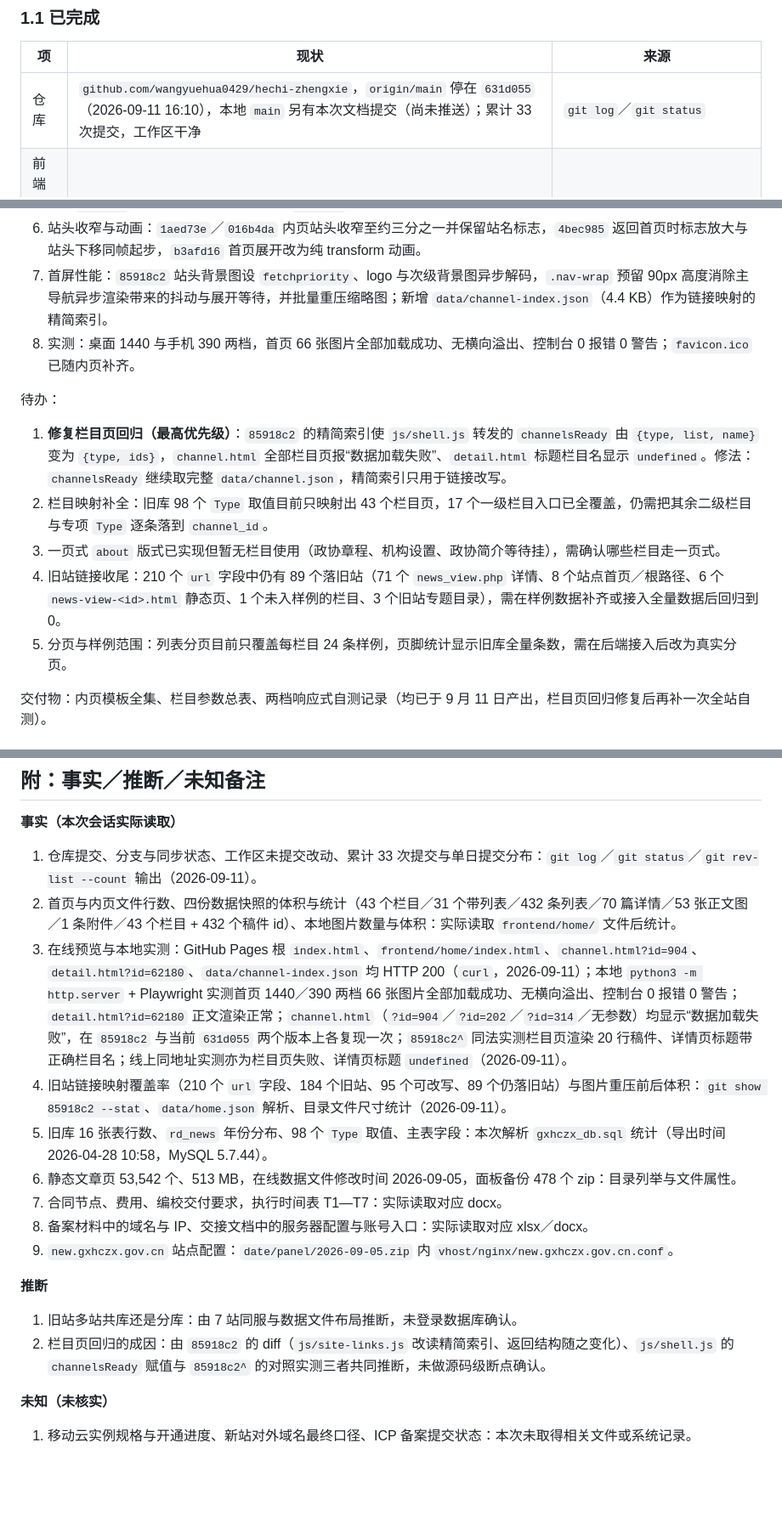
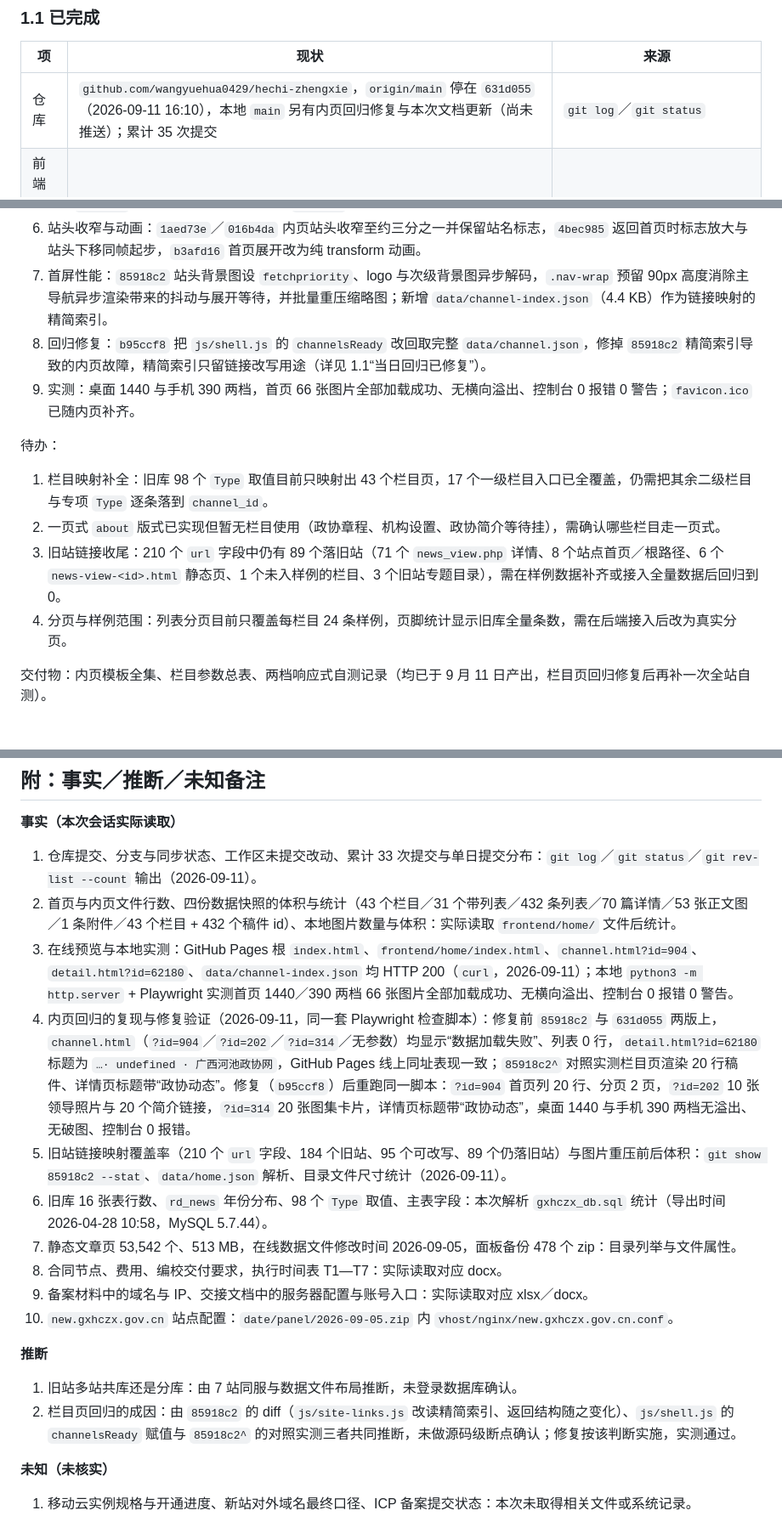
Before and after one commit to wangyuehua0429/hechi-zhengxie, a Markdown page: docs/下阶段开发计划（2026-09-11）.md, 3 parts joined by grey strips. Shown at 85% size. Drawn GitHub-style; blank space fills up the shorter version.

```diff
--- a/docs/下阶段开发计划（2026-09-11）.md
+++ b/docs/下阶段开发计划（2026-09-11）.md
@@ -10,7 +10,7 @@
 
 | 项 | 现状 | 来源 |
 | --- | --- | --- |
-| 仓库 | `github.com/wangyuehua0429/hechi-zhengxie`，`origin/main` 停在 `631d055`（2026-09-11 16:10），本地 `main` 另有本次文档提交（尚未推送）；累计 33 次提交，工作区干净 | `git log`／`git status` |
+| 仓库 | `github.com/wangyuehua0429/hechi-zhengxie`，`origin/main` 停在 `631d055`（2026-09-11 16:10），本地 `main` 另有内页回归修复与本次文档更新（尚未推送）；累计 35 次提交 | `git log`／`git status` |
 | 前端静态版首页 | `frontend/home/index.html` 312 行、`css/style.css` 765 行、`js/main.js` 859 行、`data/home.json` 50,778 字节（21 个顶层数据键、18 个主栏目） | 实际读取文件 |
 | 内页模板全集 | `channel.html` 117 行、`detail.html` 124 行、`css/inner.css` 763 行、`js/{shell,channel,detail}.js` 共 1,152 行；覆盖 `list`／`leaders`／`about`／`county`／`gallery`／`video`／`topic`／`interactive` 八类版式（`about` 暂无栏目使用） | 实际读取文件 |
 | 内页样例数据 | `data/channel.json` 43 个栏目（31 个带列表，共 432 条）、`data/article.json` 70 篇正文（正文图片 53 张、附件 1 条） | 数据文件解析 |
@@ -103,15 +103,15 @@
 5. 侧栏与内页细节：`8a2990d` 侧栏按右栏高度自动配平（图片新闻默认 2 行 4 张，可收为 1 行 2 张或扩为 3 行 6 张；最新新闻 3—30 条，右栏过短时隐藏图片新闻卡），`e8e7e8f` 切换左侧栏目保持浏览位置，`4413940` 面包屑去掉白底横条，`ee75904` 领导卡片去掉“简介”链接，`99afcf6` 首页导航名“政协概况”与栏目页标题“政协领导”各归其位。
 6. 站头收窄与动画：`1aed73e`／`016b4da` 内页站头收窄至约三分之一并保留站名标志，`4bec985` 返回首页时标志放大与站头下移同帧起步，`b3afd16` 首页展开改为纯 transform 动画。
 7. 首屏性能：`85918c2` 站头背景图设 `fetchpriority`、logo 与次级背景图异步解码，`.nav-wrap` 预留 90px 高度消除主导航异步渲染带来的抖动与展开等待，并批量重压缩略图；新增 `data/channel-index.json`（4.4 KB）作为链接映射的精简索引。
-8. 实测：桌面 1440 与手机 390 两档，首页 66 张图片全部加载成功、无横向溢出、控制台 0 报错 0 警告；`favicon.ico` 已随内页补齐。
+8. 回归修复：`b95ccf8` 把 `js/shell.js` 的 `channelsReady` 改回取完整 `data/channel.json`，修掉 `85918c2` 精简索引导致的内页故障，精简索引只留链接改写用途（详见 1.1“当日回归已修复”）。
+9. 实测：桌面 1440 与手机 390 两档，首页 66 张图片全部加载成功、无横向溢出、控制台 0 报错 0 警告；`favicon.ico` 已随内页补齐。
 
 待办：
 
-1. **修复栏目页回归（最高优先级）**：`85918c2` 的精简索引使 `js/shell.js` 转发的 `channelsReady` 由 `{type, list, name}` 变为 `{type, ids}`，`channel.html` 全部栏目页报“数据加载失败”、`detail.html` 标题栏目名显示 `undefined`。修法：`channelsReady` 继续取完整 `data/channel.json`，精简索引只用于链接改写。
-2. 栏目映射补全：旧库 98 个 `Type` 取值目前只映射出 43 个栏目页，17 个一级栏目入口已全覆盖，仍需把其余二级栏目与专项 `Type` 逐条落到 `channel_id`。
-3. 一页式 `about` 版式已实现但暂无栏目使用（政协章程、机构设置、政协简介等待挂），需确认哪些栏目走一页式。
-4. 旧站链接收尾：210 个 `url` 字段中仍有 89 个落旧站（71 个 `news_view.php` 详情、8 个站点首页／根路径、6 个 `news-view-<id>.html` 静态页、1 个未入样例的栏目、3 个旧站专题目录），需在样例数据补齐或接入全量数据后回归到 0。
-5. 分页与样例范围：列表分页目前只覆盖每栏目 24 条样例，页脚统计显示旧库全量条数，需在后端接入后改为真实分页。
+1. 栏目映射补全：旧库 98 个 `Type` 取值目前只映射出 43 个栏目页，17 个一级栏目入口已全覆盖，仍需把其余二级栏目与专项 `Type` 逐条落到 `channel_id`。
+2. 一页式 `about` 版式已实现但暂无栏目使用（政协章程、机构设置、政协简介等待挂），需确认哪些栏目走一页式。
+3. 旧站链接收尾：210 个 `url` 字段中仍有 89 个落旧站（71 个 `news_view.php` 详情、8 个站点首页／根路径、6 个 `news-view-<id>.html` 静态页、1 个未入样例的栏目、3 个旧站专题目录），需在样例数据补齐或接入全量数据后回归到 0。
+4. 分页与样例范围：列表分页目前只覆盖每栏目 24 条样例，页脚统计显示旧库全量条数，需在后端接入后改为真实分页。
 
 交付物：内页模板全集、栏目参数总表、两档响应式自测记录（均已于 9 月 11 日产出，栏目页回归修复后再补一次全站自测）。
 
@@ -197,18 +197,19 @@
 
 1. 仓库提交、分支与同步状态、工作区未提交改动、累计 33 次提交与单日提交分布：`git log`／`git status`／`git rev-list --count` 输出（2026-09-11）。
 2. 首页与内页文件行数、四份数据快照的体积与统计（43 个栏目／31 个带列表／432 条列表／70 篇详情／53 张正文图／1 条附件／43 个栏目 + 432 个稿件 id）、本地图片数量与体积：实际读取 `frontend/home/` 文件后统计。
-3. 在线预览与本地实测：GitHub Pages 根 `index.html`、`frontend/home/index.html`、`channel.html?id=904`、`detail.html?id=62180`、`data/channel-index.json` 均 HTTP 200（`curl`，2026-09-11）；本地 `python3 -m http.server` + Playwright 实测首页 1440／390 两档 66 张图片全部加载成功、无横向溢出、控制台 0 报错 0 警告；`detail.html?id=62180` 正文渲染正常；`channel.html`（`?id=904`／`?id=202`／`?id=314`／无参数）均显示“数据加载失败”，在 `85918c2` 与当前 `631d055` 两个版本上各复现一次；`85918c2^` 同法实测栏目页渲染 20 行稿件、详情页标题带正确栏目名；线上同地址实测亦为栏目页失败、详情页标题 `undefined`（2026-09-11）。
-4. 旧站链接映射覆盖率（210 个 `url` 字段、184 个旧站、95 个可改写、89 个仍落旧站）与图片重压前后体积：`git show 85918c2 --stat`、`data/home.json` 解析、目录文件尺寸统计（2026-09-11）。
-5. 旧库 16 张表行数、`rd_news` 年份分布、98 个 `Type` 取值、主表字段：本次解析 `gxhczx_db.sql` 统计（导出时间 2026-04-28 10:58，MySQL 5.7.44）。
-6. 静态文章页 53,542 个、513 MB，在线数据文件修改时间 2026-09-05，面板备份 478 个 zip：目录列举与文件属性。
-7. 合同节点、费用、编校交付要求，执行时间表 T1—T7：实际读取对应 docx。
-8. 备案材料中的域名与 IP、交接文档中的服务器配置与账号入口：实际读取对应 xlsx／docx。
-9. `new.gxhczx.gov.cn` 站点配置：`date/panel/2026-09-05.zip` 内 `vhost/nginx/new.gxhczx.gov.cn.conf`。
+3. 在线预览与本地实测：GitHub Pages 根 `index.html`、`frontend/home/index.html`、`channel.html?id=904`、`detail.html?id=62180`、`data/channel-index.json` 均 HTTP 200（`curl`，2026-09-11）；本地 `python3 -m http.server` + Playwright 实测首页 1440／390 两档 66 张图片全部加载成功、无横向溢出、控制台 0 报错 0 警告。
+4. 内页回归的复现与修复验证（2026-09-11，同一套 Playwright 检查脚本）：修复前 `85918c2` 与 `631d055` 两版上，`channel.html`（`?id=904`／`?id=202`／`?id=314`／无参数）均显示“数据加载失败”、列表 0 行，`detail.html?id=62180` 标题为 `…· undefined · 广西河池政协网`，GitHub Pages 线上同址表现一致；`85918c2^` 对照实测栏目页渲染 20 行稿件、详情页标题带“政协动态”。修复（`b95ccf8`）后重跑同一脚本：`?id=904` 首页列 20 行、分页 2 页，`?id=202` 10 张领导照片与 20 个简介链接，`?id=314` 20 张图集卡片，详情页标题带“政协动态”，桌面 1440 与手机 390 两档无溢出、无破图、控制台 0 报错。
+5. 旧站链接映射覆盖率（210 个 `url` 字段、184 个旧站、95 个可改写、89 个仍落旧站）与图片重压前后体积：`git show 85918c2 --stat`、`data/home.json` 解析、目录文件尺寸统计（2026-09-11）。
+6. 旧库 16 张表行数、`rd_news` 年份分布、98 个 `Type` 取值、主表字段：本次解析 `gxhczx_db.sql` 统计（导出时间 2026-04-28 10:58，MySQL 5.7.44）。
+7. 静态文章页 53,542 个、513 MB，在线数据文件修改时间 2026-09-05，面板备份 478 个 zip：目录列举与文件属性。
+8. 合同节点、费用、编校交付要求，执行时间表 T1—T7：实际读取对应 docx。
+9. 备案材料中的域名与 IP、交接文档中的服务器配置与账号入口：实际读取对应 xlsx／docx。
+10. `new.gxhczx.gov.cn` 站点配置：`date/panel/2026-09-05.zip` 内 `vhost/nginx/new.gxhczx.gov.cn.conf`。
 
 **推断**
 
 1. 旧站多站共库还是分库：由 7 站同服与数据文件布局推断，未登录数据库确认。
-2. 栏目页回归的成因：由 `85918c2` 的 diff（`js/site-links.js` 改读精简索引、返回结构随之变化）、`js/shell.js` 的 `channelsReady` 赋值与 `85918c2^` 的对照实测三者共同推断，未做源码级断点确认。
+2. 栏目页回归的成因：由 `85918c2` 的 diff（`js/site-links.js` 改读精简索引、返回结构随之变化）、`js/shell.js` 的 `channelsReady` 赋值与 `85918c2^` 的对照实测三者共同推断，未做源码级断点确认；修复按该判断实施，实测通过。
 
 **未知（未核实）**
 
```
Also changed, not shown: other parts of docs/下阶段开发计划（2026-09-11）.md (+4 -4 lines), README.md (+1 -1 lines), frontend/home/README.md (+15 -5 lines).
